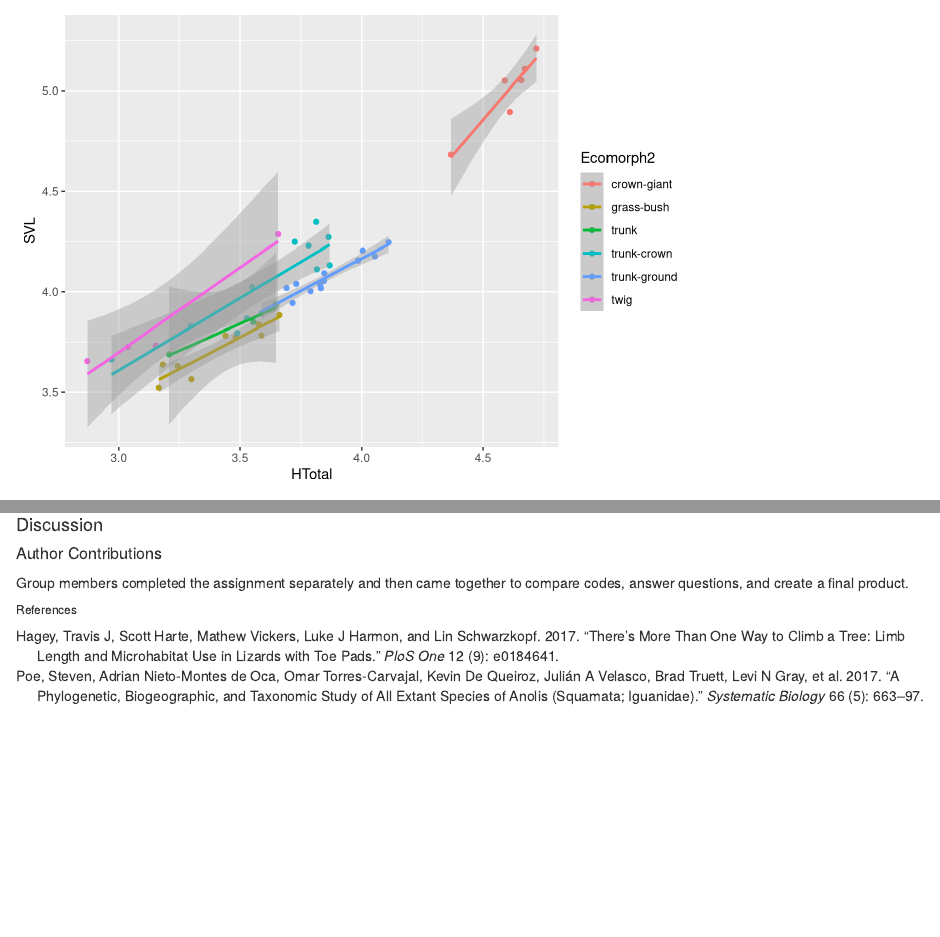
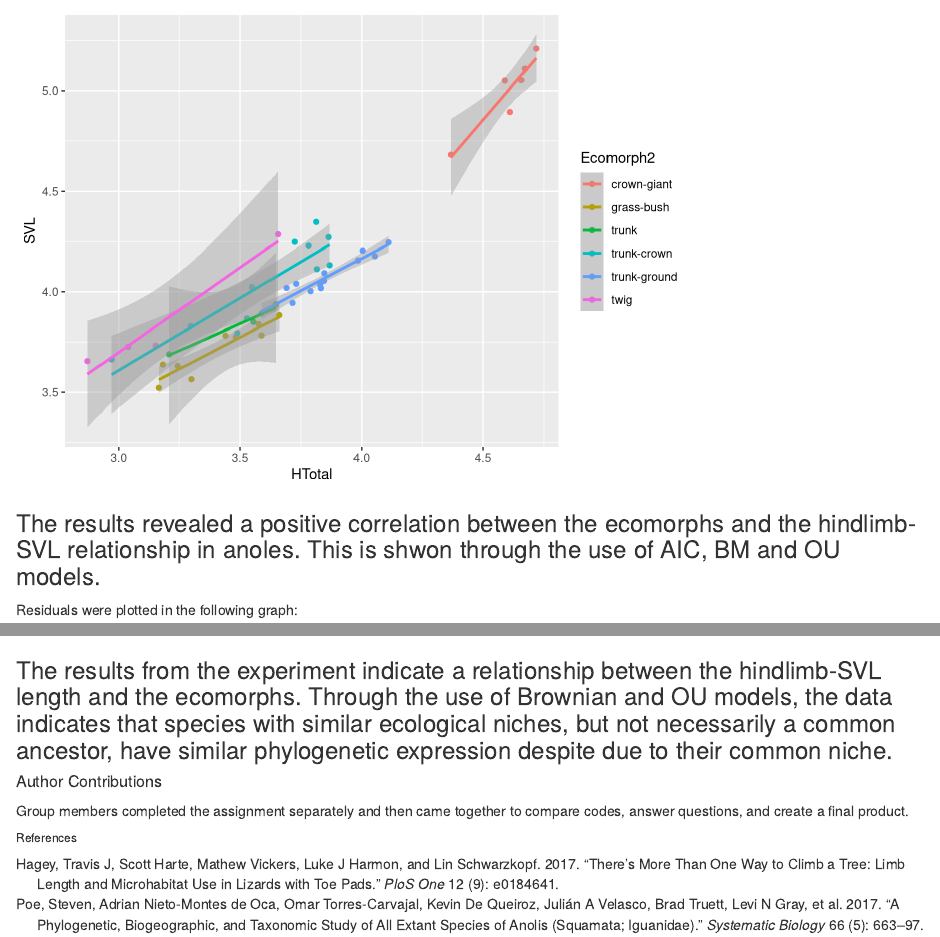
Before and after one commit to jessicastolz/weRconfused, an R Markdown document (Team_Project4.Rmd): the page in a window 1100 px wide, from 820 px down, and a second part further down, joined at a grey line. Rendered offline with R 4.5, knitr and Pandoc, with nearby package versions; some code elsewhere in the file could not run offline.

Commit message:
added discussion

````diff
--- a/Team_Project4.Rmd
+++ b/Team_Project4.Rmd
@@ -75,7 +75,7 @@
 anole.log%>%
   ggplot(aes(HTotal,SVL,col=Ecomorph2))+geom_point()+geom_smooth(method="lm")
 ```
-
+### The results revealed a positive correlation between the ecomorphs and the hindlimb-SVL relationship in anoles. This is shwon through the use of AIC, BM and OU models.
 
 
 
@@ -93,4 +93,3 @@
 ```
 
 
-#### Discussion
@@ -98,3 +97,4 @@
+### The results from the experiment indicate a relationship between the hindlimb-SVL length and the ecomorphs. Through the use of Brownian and OU models, the data indicates that species with similar ecological niches, but not necessarily a common ancestor, have similar phylogenetic expression despite due to their common niche.
 
 ##### Author Contributions
 
````
Also changed, not shown: Team_Project4.Rmd (2 more changed lines).
